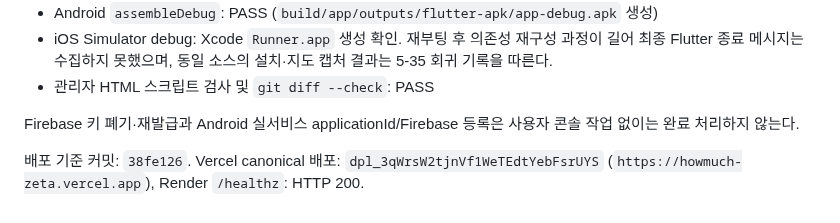
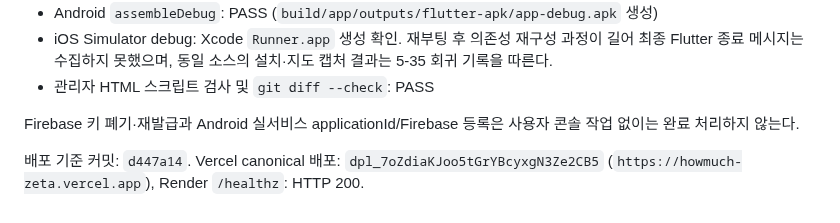
Before and after one commit to Minseo033/howmuch, a Markdown page: docs/PROJECT_STATUS.md, the part around the change. Drawn GitHub-style.

Commit message:
docs: update canonical deployment record

```diff
--- a/docs/PROJECT_STATUS.md
+++ b/docs/PROJECT_STATUS.md
@@ -941,4 +941,4 @@
 
 Firebase 키 폐기·재발급과 Android 실서비스 applicationId/Firebase 등록은 사용자 콘솔 작업 없이는 완료 처리하지 않는다.
 
-배포 기준 커밋: `38fe126`. Vercel canonical 배포: `dpl_3qWrsW2tjnVf1WeTEdtYebFsrUYS` (`https://howmuch-zeta.vercel.app`), Render `/healthz`: HTTP 200.
+배포 기준 커밋: `d447a14`. Vercel canonical 배포: `dpl_7oZdiaKJoo5tGrYBcyxgN3Ze2CB5` (`https://howmuch-zeta.vercel.app`), Render `/healthz`: HTTP 200.
```
Also changed, not shown: docs/QA_REPORT_2026-08-23.md (+1 -1 lines).
